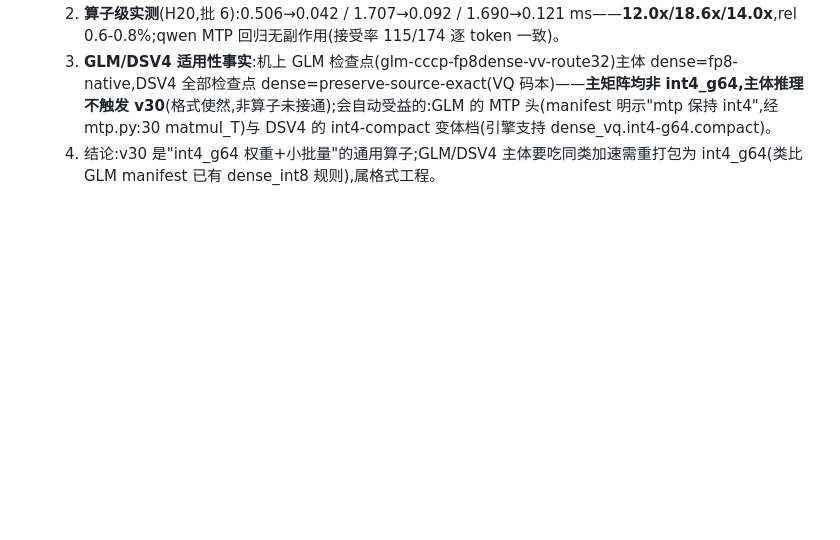
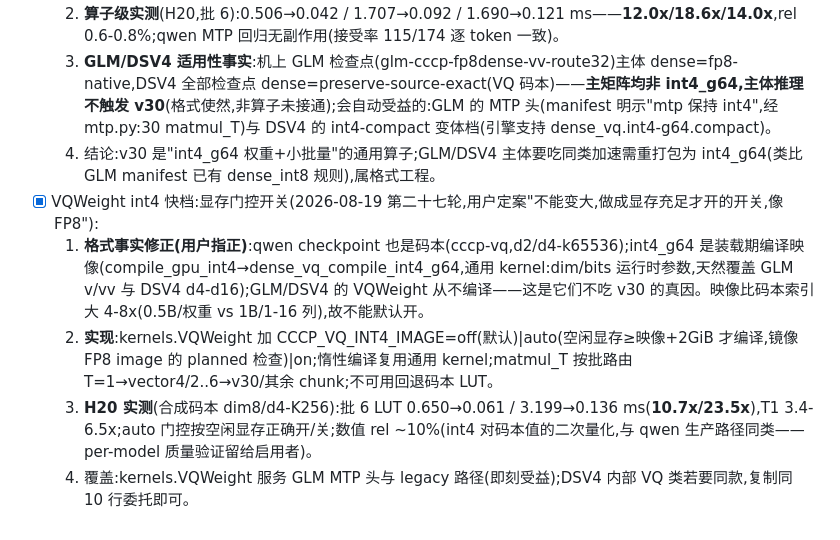
Before and after one commit to Value99/CCCP, a Markdown page: 列表.md, the part around the change. Rendered like a GitHub page; blank space fills up the shorter version.

Commit message:
docs: 第二十七轮——VQWeight int4 快档显存门控开关全记录(格式事实修正+10.7x/23.5x 实测)

```diff
--- a/列表.md
+++ b/列表.md
@@ -344,3 +344,8 @@
   2) **算子级实测**(H20,批 6):0.506→0.042 / 1.707→0.092 / 1.690→0.121 ms——**12.0x/18.6x/14.0x**,rel 0.6-0.8%;qwen MTP 回归无副作用(接受率 115/174 逐 token 一致)。
   3) **GLM/DSV4 适用性事实**:机上 GLM 检查点(glm-cccp-fp8dense-vv-route32)主体 dense=fp8-native,DSV4 全部检查点 dense=preserve-source-exact(VQ 码本)——**主矩阵均非 int4_g64,主体推理不触发 v30**(格式使然,非算子未接通);会自动受益的:GLM 的 MTP 头(manifest 明示"mtp 保持 int4",经 mtp.py:30 matmul_T)与 DSV4 的 int4-compact 变体档(引擎支持 dense_vq.int4-g64.compact)。
   4) 结论:v30 是"int4_g64 权重+小批量"的通用算子;GLM/DSV4 主体要吃同类加速需重打包为 int4_g64(类比 GLM manifest 已有 dense_int8 规则),属格式工程。
+- [x] VQWeight int4 快档:显存门控开关(2026-08-19 第二十七轮,用户定案"不能变大,做成显存充足才开的开关,像 FP8"):
+  1) **格式事实修正(用户指正)**:qwen checkpoint 也是码本(cccp-vq,d2/d4-k65536);int4_g64 是装载期编译映像(compile_gpu_int4→dense_vq_compile_int4_g64,通用 kernel:dim/bits 运行时参数,天然覆盖 GLM v/vv 与 DSV4 d4-d16);GLM/DSV4 的 VQWeight 从不编译——这是它们不吃 v30 的真因。映像比码本索引大 4-8x(0.5B/权重 vs 1B/1-16 列),故不能默认开。
+  2) **实现**:kernels.VQWeight 加 CCCP_VQ_INT4_IMAGE=off(默认)|auto(空闲显存≥映像+2GiB 才编译,镜像 FP8 image 的 planned 检查)|on;惰性编译复用通用 kernel;matmul_T 按批路由 T=1→vector4/2..6→v30/其余 chunk;不可用回退码本 LUT。
+  3) **H20 实测**(合成码本 dim8/d4-K256):批 6 LUT 0.650→0.061 / 3.199→0.136 ms(**10.7x/23.5x**),T1 3.4-6.5x;auto 门控按空闲显存正确开/关;数值 rel ~10%(int4 对码本值的二次量化,与 qwen 生产路径同类——per-model 质量验证留给启用者)。
+  4) 覆盖:kernels.VQWeight 服务 GLM MTP 头与 legacy 路径(即刻受益);DSV4 内部 VQ 类若要同款,复制同 10 行委托即可。
```
